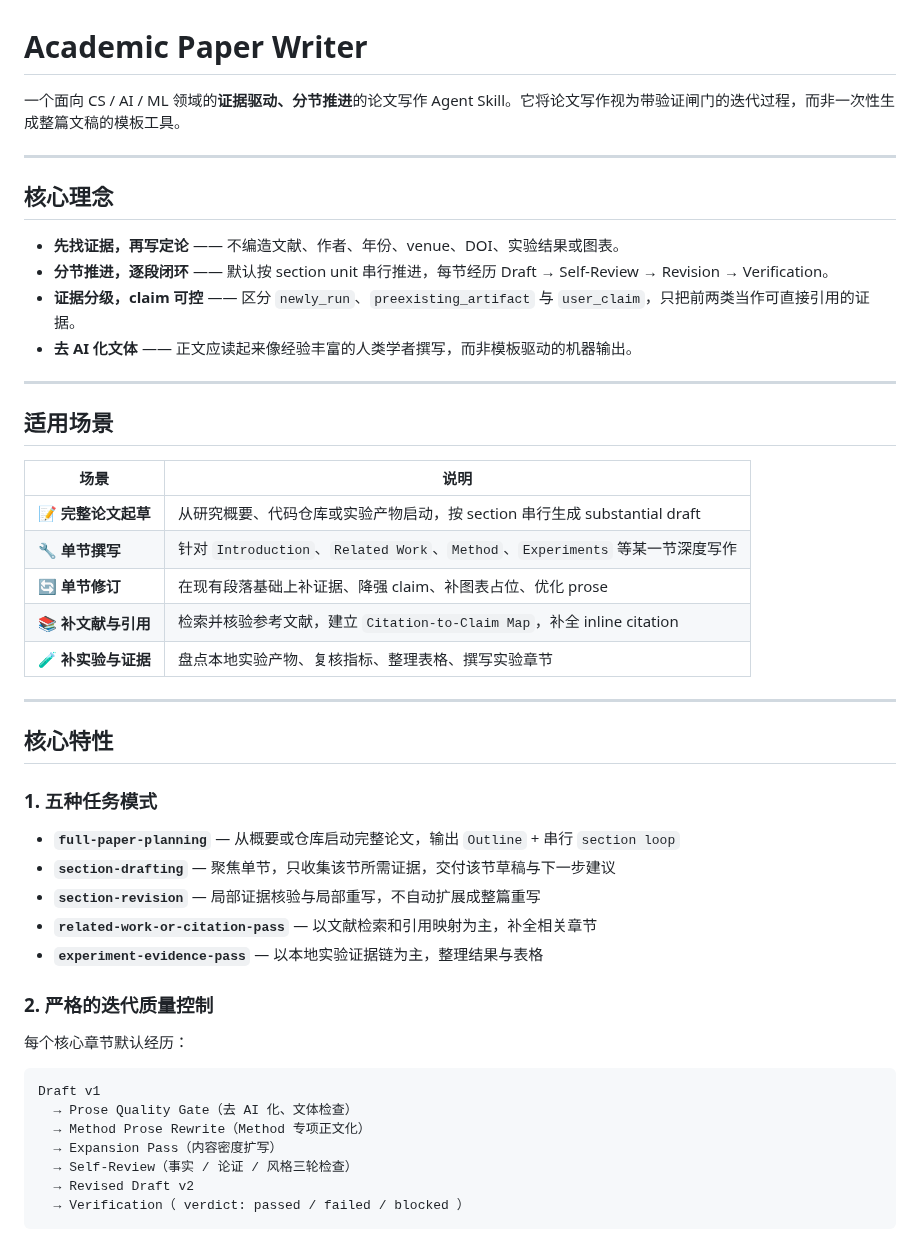
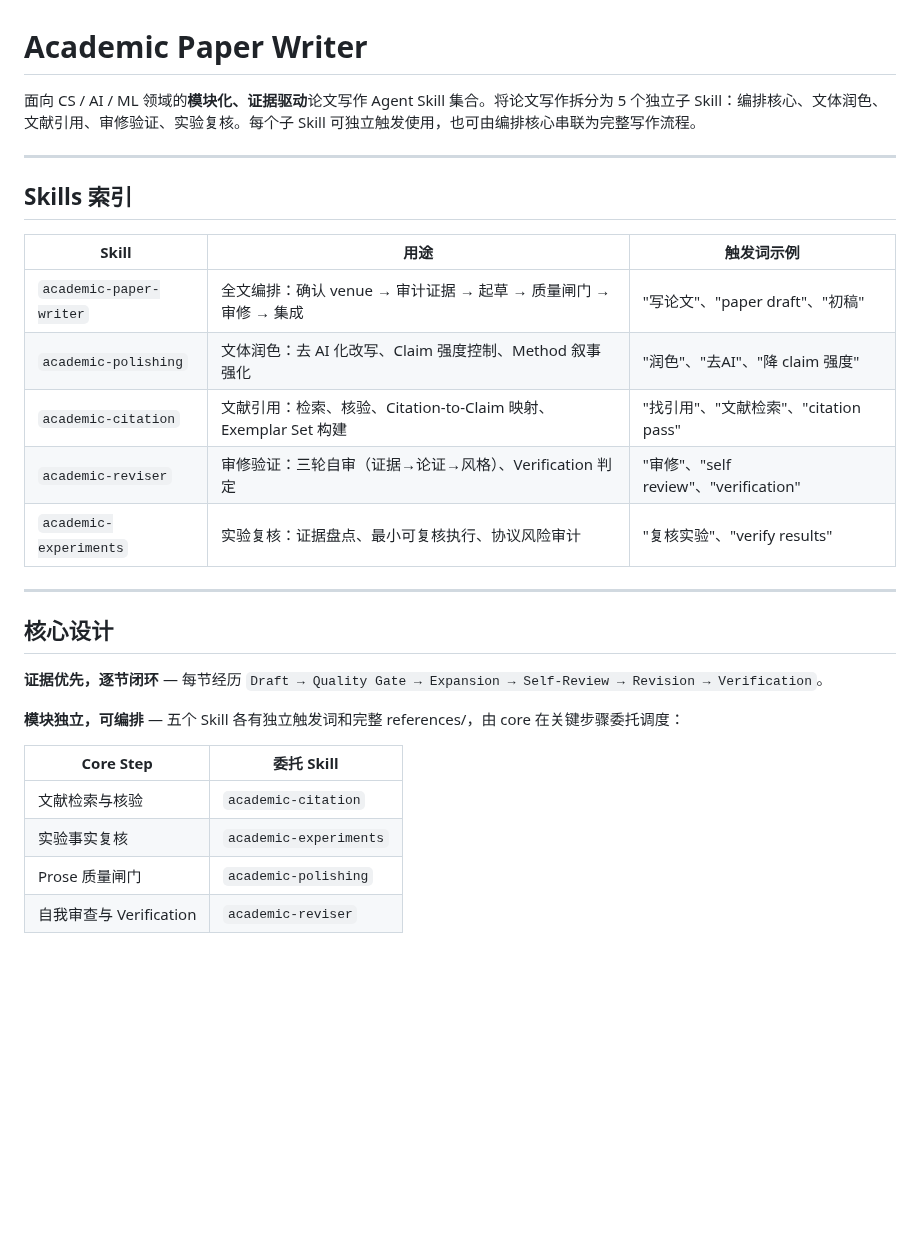
Before and after one commit to joshua-zyy/academic-paper-writer, a Markdown page: README.md, the part around one of its changes. Rendered like a GitHub page; blank space fills up the shorter version.

````diff
--- a/README.md
+++ b/README.md
@@ -1,51 +1,31 @@
 # Academic Paper Writer
 
-一个面向 CS / AI / ML 领域的**证据驱动、分节推进**的论文写作 Agent Skill。它将论文写作视为带验证闸门的迭代过程，而非一次性生成整篇文稿的模板工具。
+面向 CS / AI / ML 领域的**模块化、证据驱动**论文写作 Agent Skill 集合。将论文写作拆分为 5 个独立子 Skill：编排核心、文体润色、文献引用、审修验证、实验复核。每个子 Skill 可独立触发使用，也可由编排核心串联为完整写作流程。
 
 ---
 
-## 核心理念
+## Skills 索引
 
-- **先找证据，再写定论** —— 不编造文献、作者、年份、venue、DOI、实验结果或图表。
-- **分节推进，逐段闭环** —— 默认按 section unit 串行推进，每节经历 Draft → Self-Review → Revision → Verification。
-- **证据分级，claim 可控** —— 区分 `newly_run`、`preexisting_artifact` 与 `user_claim`，只把前两类当作可直接引用的证据。
-- **去 AI 化文体** —— 正文应读起来像经验丰富的人类学者撰写，而非模板驱动的机器输出。
+| Skill | 用途 | 触发词示例 |
+|-------|------|-----------|
+| `academic-paper-writer` | 全文编排：确认 venue → 审计证据 → 起草 → 质量闸门 → 审修 → 集成 | "写论文"、"paper draft"、"初稿" |
+| `academic-polishing` | 文体润色：去 AI 化改写、Claim 强度控制、Method 叙事强化 | "润色"、"去AI"、"降 claim 强度" |
+| `academic-citation` | 文献引用：检索、核验、Citation-to-Claim 映射、Exemplar Set 构建 | "找引用"、"文献检索"、"citation pass" |
+| `academic-reviser` | 审修验证：三轮自审（证据→论证→风格）、Verification 判定 | "审修"、"self review"、"verification" |
+| `academic-experiments` | 实验复核：证据盘点、最小可复核执行、协议风险审计 | "复核实验"、"verify results" |
 
 ---
 
-## 适用场景
+## 核心设计
 
-| 场景 | 说明 |
-|------|------|
-| 📝 **完整论文起草** | 从研究概要、代码仓库或实验产物启动，按 section 串行生成 substantial draft |
-| 🔧 **单节撰写** | 针对 `Introduction`、`Related Work`、`Method`、`Experiments` 等某一节深度写作 |
-| 🔄 **单节修订** | 在现有段落基础上补证据、降强 claim、补图表占位、优化 prose |
-| 📚 **补文献与引用** | 检索并核验参考文献，建立 `Citation-to-Claim Map`，补全 inline citation |
-| 🧪 **补实验与证据** | 盘点本地实验产物、复核指标、整理表格、撰写实验章节 |
+**证据优先，逐节闭环** — 每节经历 `Draft → Quality Gate → Expansion → Self-Review → Revision → Verification`。
 
----
+**模块独立，可编排** — 五个 Skill 各有独立触发词和完整 references/，由 core 在关键步骤委托调度：
 
-## 核心特性
+| Core Step | 委托 Skill |
+|-----------|-----------|
+| 文献检索与核验 | `academic-citation` |
+| 实验事实复核 | `academic-experiments` |
+| Prose 质量闸门 | `academic-polishing` |
+| 自我审查与 Verification | `academic-reviser` |
 
-### 1. 五种任务模式
-
-- **`full-paper-planning`** — 从概要或仓库启动完整论文，输出 `Outline` + 串行 `section loop`
-- **`section-drafting`** — 聚焦单节，只收集该节所需证据，交付该节草稿与下一步建议
-- **`section-revision`** — 局部证据核验与局部重写，不自动扩展成整篇重写
-- **`related-work-or-citation-pass`** — 以文献检索和引用映射为主，补全相关章节
-- **`experiment-evidence-pass`** — 以本地实验证据链为主，整理结果与表格
-
-### 2. 严格的迭代质量控制
-
-每个核心章节默认经历：
-
-```
-Draft v1
-  → Prose Quality Gate（去 AI 化、文体检查）
-  → Method Prose Rewrite（Method 专项正文化）
-  → Expansion Pass（内容密度扩写）
-  → Self-Review（事实 / 论证 / 风格三轮检查）
-  → Revised Draft v2
-  → Verification（ verdict: passed / failed / blocked ）
-```
-
````
Also changed, not shown: other parts of README.md (+72 -165 lines).
